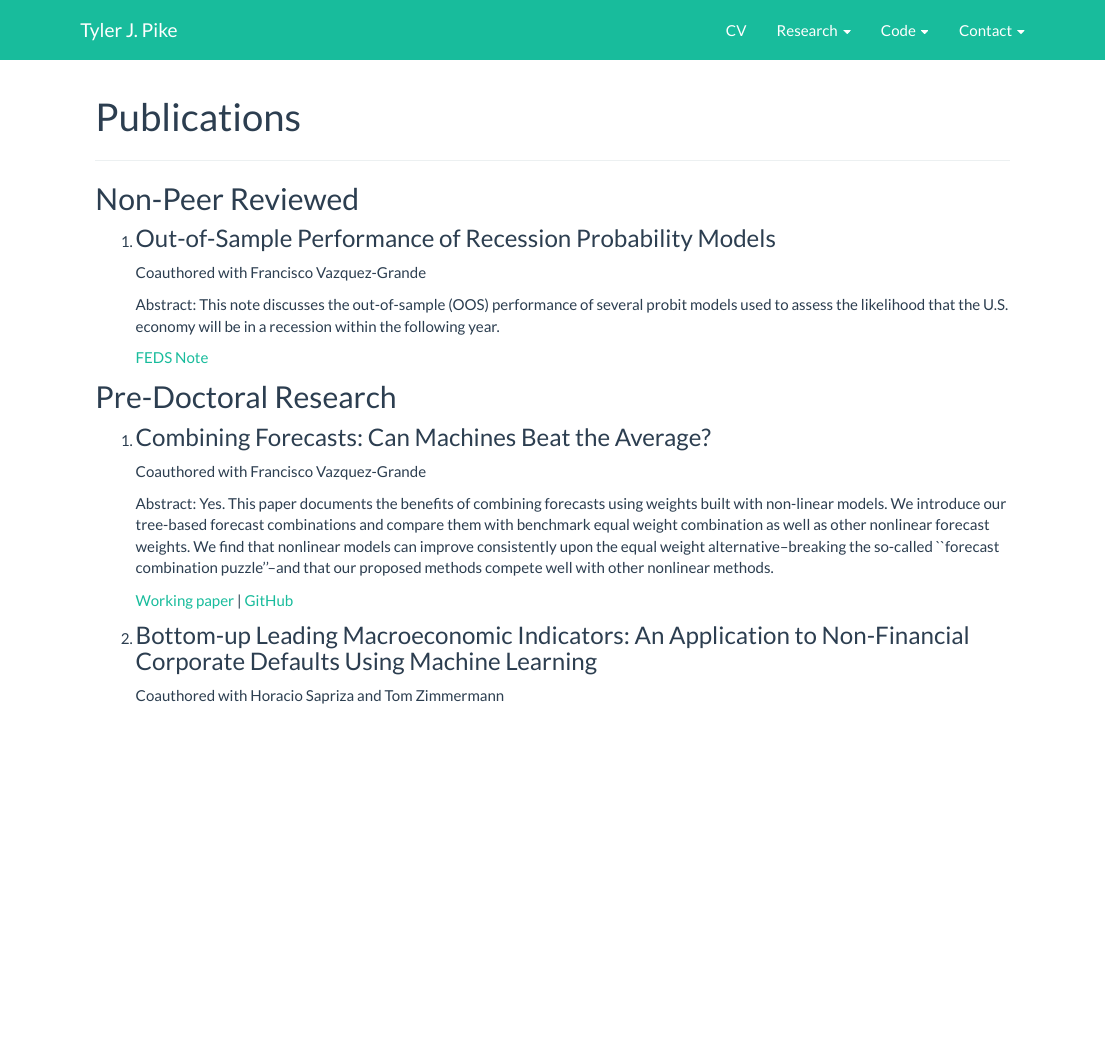
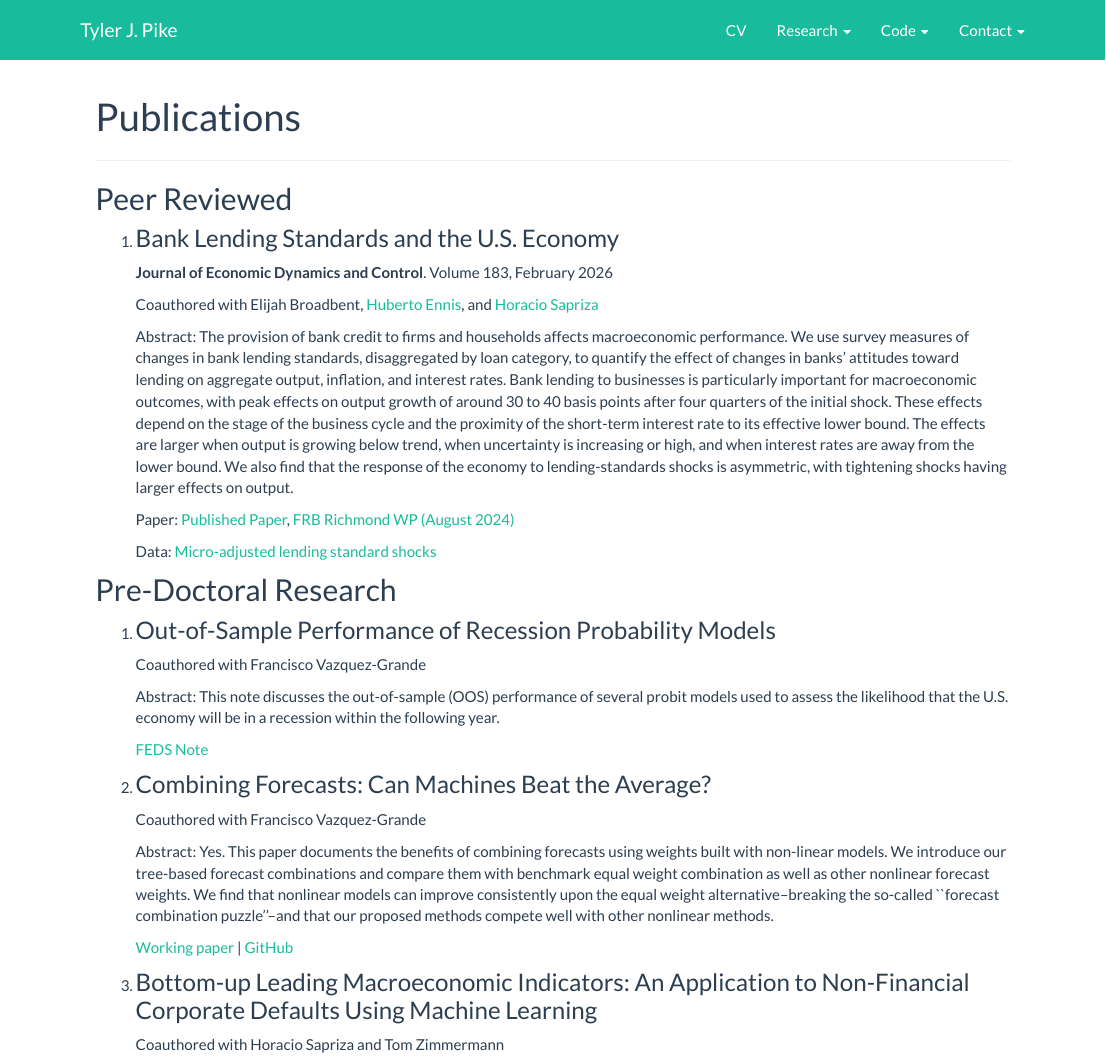
Before and after one commit to tylerJPike/tylerJPike.github.io, an R Markdown document (publications.Rmd): the page in a window 1100 px wide, from its top. The pictures show the output file publications.html that the author committed with the source, opened offline; library style sheets and scripts come from the installed R packages.

Commit message:
JEDC published

```diff
--- a/publications.Rmd
+++ b/publications.Rmd
@@ -5,8 +5,22 @@ output: html_document
 
 ---
 
+## Peer Reviewed
 
-## Non-Peer Reviewed
+1. ### Bank Lending Standards and the U.S. Economy
+
+    **Journal of Economic Dynamics and Control**. Volume 183, February 2026
+
+    Coauthored with Elijah Broadbent,  [Huberto Ennis](https://www.richmondfed.org/research/people/ennis), and [Horacio Sapriza](https://www.richmondfed.org/research/people/sapriza)
+
+    Abstract: The provision of bank credit to firms and households affects macroeconomic performance. We use survey measures of changes in bank lending standards, disaggregated by loan category, to quantify the effect of changes in banks’ attitudes toward lending on aggregate output, inflation, and interest rates. Bank lending to businesses is particularly important for macroeconomic outcomes, with peak effects on output growth of around 30 to 40 basis points after four quarters of the initial shock. These effects depend on the stage of the business cycle and the proximity of the short-term interest rate to its effective lower bound. The effects are larger when output is growing below trend, when uncertainty is increasing or high, and when interest rates are away from the lower bound. We also find that the response of the economy to lending-standards shocks is asymmetric, with tightening shocks having larger effects on output.
+
+    Paper: [Published Paper](https://www.sciencedirect.com/science/article/abs/pii/S0165188925002131),   [FRB Richmond WP (August 2024)](https://www.richmondfed.org/publications/research/working_papers/2024/wp_24-07)
+
+    Data: [Micro-adjusted lending standard shocks](./content/lending_standard_shocks.xlsx)
+
+
+## Pre-Doctoral Research
 
 1. ### Out-of-Sample Performance of Recession Probability Models
 
@@ -20,5 +33,5 @@ output: html_document
 
-1. ### Combining Forecasts: Can Machines Beat the Average?
+2. ### Combining Forecasts: Can Machines Beat the Average?
 
    Coauthored with Francisco Vazquez-Grande
 
@@ -26,7 +39,7 @@ output: html_document
 
    [Working paper](https://papers.ssrn.com/sol3/papers.cfm?abstract_id=3691117) |  [GitHub](https://github.com/tylerJPike/CanMachinesBeatTheAverage)
 
-2. ### Bottom-up Leading Macroeconomic Indicators: An Application to Non-Financial Corporate Defaults Using Machine Learning
+3. ### Bottom-up Leading Macroeconomic Indicators: An Application to Non-Financial Corporate Defaults Using Machine Learning
 
    Coauthored with Horacio Sapriza and Tom Zimmermann
 
```
Also changed, not shown: current_projects.Rmd (+0 -9 lines), index.Rmd (+1 -2 lines), content/lending_standard_shocks.xlsx (added), current_projects.html, index.html, publications.html, publications.Rmd (1 more changed lines).
